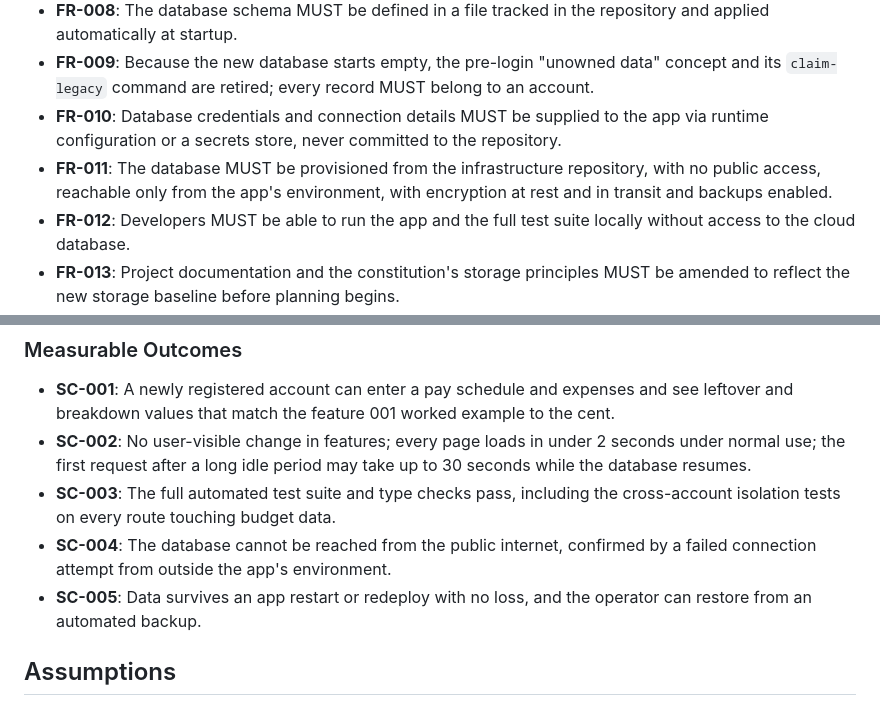
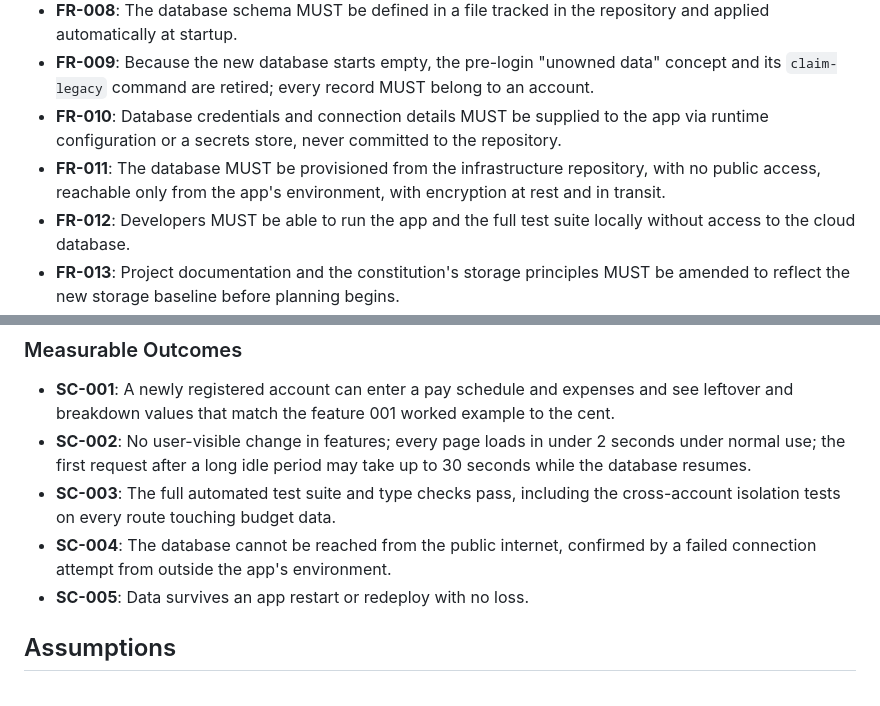
Before and after one commit to taylorbasso/biweekly-budget, a Markdown page: specs/007-aurora-postgres-migration/spec.md, 2 parts joined by grey strips. GitHub-like rendering.

Commit message:
Drop backup requirements from 007
Co-Authored-By: Claude Sonnet 5.5 <noreply@anthropic.com>

```diff
--- a/specs/007-aurora-postgres-migration/spec.md
+++ b/specs/007-aurora-postgres-migration/spec.md
@@ -73,7 +73,7 @@ The database cluster, its networking, credentials, and access rules are defined
 - **FR-008**: The database schema MUST be defined in a file tracked in the repository and applied automatically at startup.
 - **FR-009**: Because the new database starts empty, the pre-login "unowned data" concept and its `claim-legacy` command are retired; every record MUST belong to an account.
 - **FR-010**: Database credentials and connection details MUST be supplied to the app via runtime configuration or a secrets store, never committed to the repository.
-- **FR-011**: The database MUST be provisioned from the infrastructure repository, with no public access, reachable only from the app's environment, with encryption at rest and in transit and backups enabled.
+- **FR-011**: The database MUST be provisioned from the infrastructure repository, with no public access, reachable only from the app's environment, with encryption at rest and in transit.
 - **FR-012**: Developers MUST be able to run the app and the full test suite locally without access to the cloud database.
 - **FR-013**: Project documentation and the constitution's storage principles MUST be amended to reflect the new storage baseline before planning begins.
 - **FR-016**: The database MUST scale down to zero capacity when idle; the first request after an idle period MAY be slow but MUST succeed.
@@ -90,7 +90,7 @@ The database cluster, its networking, credentials, and access rules are defined
 - **SC-002**: No user-visible change in features; every page loads in under 2 seconds under normal use; the first request after a long idle period may take up to 30 seconds while the database resumes.
 - **SC-003**: The full automated test suite and type checks pass, including the cross-account isolation tests on every route touching budget data.
 - **SC-004**: The database cannot be reached from the public internet, confirmed by a failed connection attempt from outside the app's environment.
-- **SC-005**: Data survives an app restart or redeploy with no loss, and the operator can restore from an automated backup.
+- **SC-005**: Data survives an app restart or redeploy with no loss.
 
 ## Assumptions
 
```
Also changed, not shown: specs/007-aurora-postgres-migration/plan.md (+1 -1 lines).
